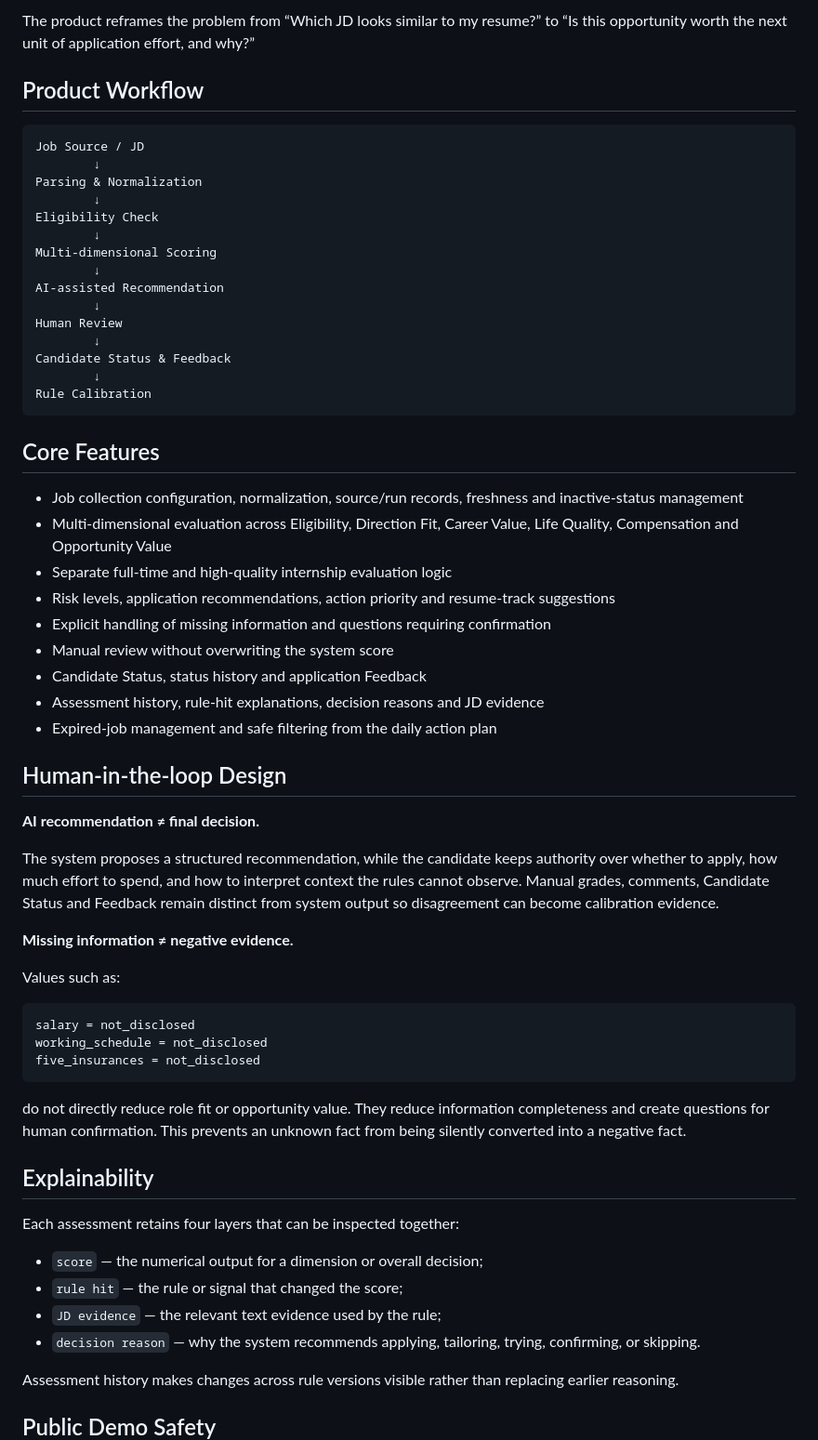
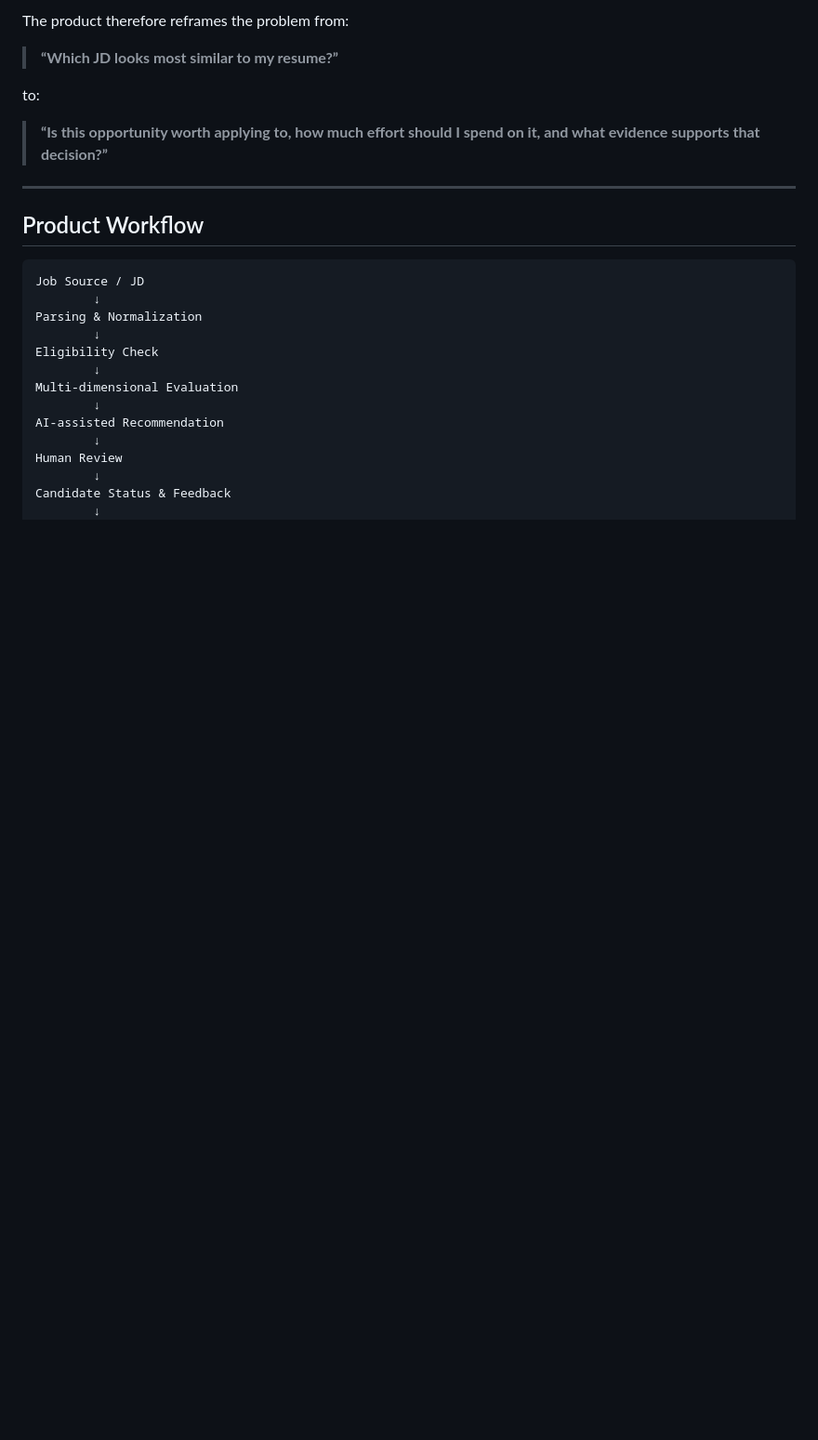
Before and after one commit to ll4201/job-compass, a Markdown page: README.md, the part around one of its changes. Shown at 93% size. Drawn GitHub-style; blank space fills up the shorter version.

Commit message:
Revise README for clarity and demo information
Updated project description and demo details in README.

````diff
--- a/README.md
+++ b/README.md
@@ -22,5 +119,13 @@ Real job discovery produces a fragmented and noisy decision environment:
 
-The product reframes the problem from “Which JD looks similar to my resume?” to “Is this opportunity worth the next unit of application effort, and why?”
+The product therefore reframes the problem from:
+
+> **“Which JD looks most similar to my resume?”**
+
+to:
+
+> **“Is this opportunity worth applying to, how much effort should I spend on it, and what evidence supports that decision?”**
+
+---
 
 ## Product Workflow
 
@@ -31,7 +136,7 @@ Parsing & Normalization
         ↓
 Eligibility Check
         ↓
-Multi-dimensional Scoring
+Multi-dimensional Evaluation
         ↓
 AI-assisted Recommendation
         ↓
@@ -39,49 +144,3 @@ Human Review
         ↓
 Candidate Status & Feedback
         ↓
-Rule Calibration
-```
-
-## Core Features
-
-- Job collection configuration, normalization, source/run records, freshness and inactive-status management
-- Multi-dimensional evaluation across Eligibility, Direction Fit, Career Value, Life Quality, Compensation and Opportunity Value
-- Separate full-time and high-quality internship evaluation logic
-- Risk levels, application recommendations, action priority and resume-track suggestions
-- Explicit handling of missing information and questions requiring confirmation
-- Manual review without overwriting the system score
-- Candidate Status, status history and application Feedback
-- Assessment history, rule-hit explanations, decision reasons and JD evidence
-- Expired-job management and safe filtering from the daily action plan
-
-## Human-in-the-loop Design
-
-**AI recommendation ≠ final decision.**
-
-The system proposes a structured recommendation, while the candidate keeps authority over whether to apply, how much effort to spend, and how to interpret context the rules cannot observe. Manual grades, comments, Candidate Status and Feedback remain distinct from system output so disagreement can become calibration evidence.
-
-**Missing information ≠ negative evidence.**
-
-Values such as:
-
-```text
-salary = not_disclosed
-working_schedule = not_disclosed
-five_insurances = not_disclosed
-```
-
-do not directly reduce role fit or opportunity value. They reduce information completeness and create questions for human confirmation. This prevents an unknown fact from being silently converted into a negative fact.
-
-## Explainability
-
-Each assessment retains four layers that can be inspected together:
-
-- `score` — the numerical output for a dimension or overall decision;
-- `rule hit` — the rule or signal that changed the score;
-- `JD evidence` — the relevant text evidence used by the rule;
-- `decision reason` — why the system recommends applying, tailoring, trying, confirming, or skipping.
-
-Assessment history makes changes across rule versions visible rather than replacing earlier reasoning.
-
-## Public Demo Safety
-
````
Also changed, not shown: other parts of README.md (+108 -110 lines).
